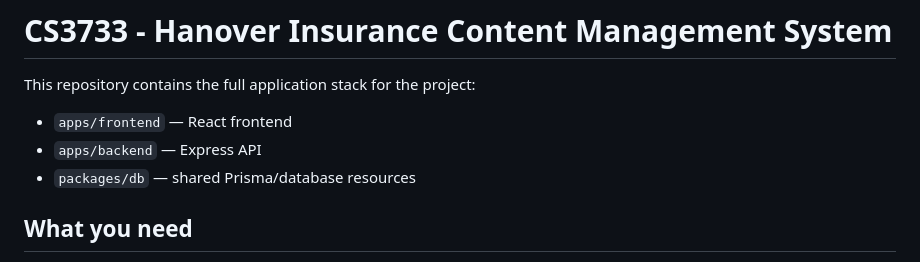
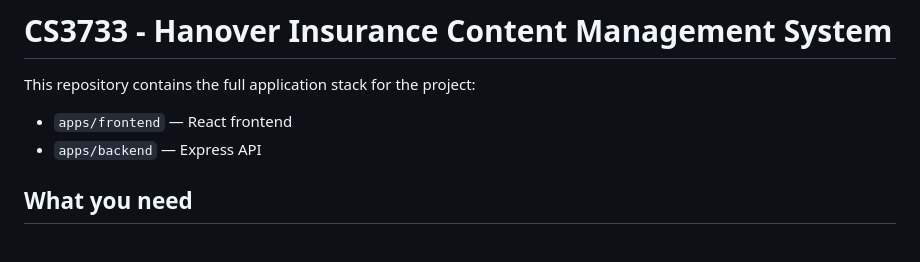
Before and after one commit to CS3733-D26-Team-F/teamf-project, a Markdown page: README.md, the part around the change. Drawn GitHub-style.

```diff
--- a/README.md
+++ b/README.md
@@ -4,7 +4,6 @@ This repository contains the full application stack for the project:
 
 - `apps/frontend` — React frontend
 - `apps/backend` — Express API
-- `packages/db` — shared Prisma/database resources
 
 ## What you need
 
```
